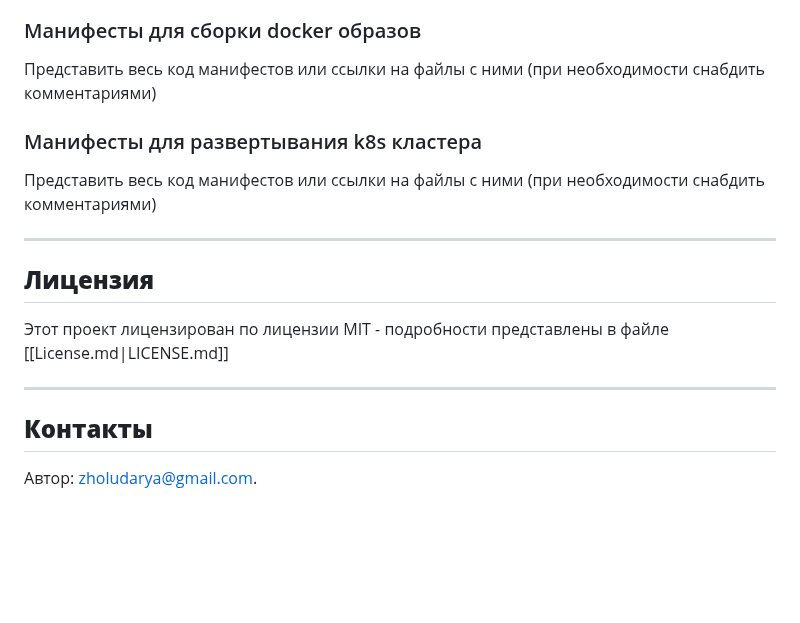
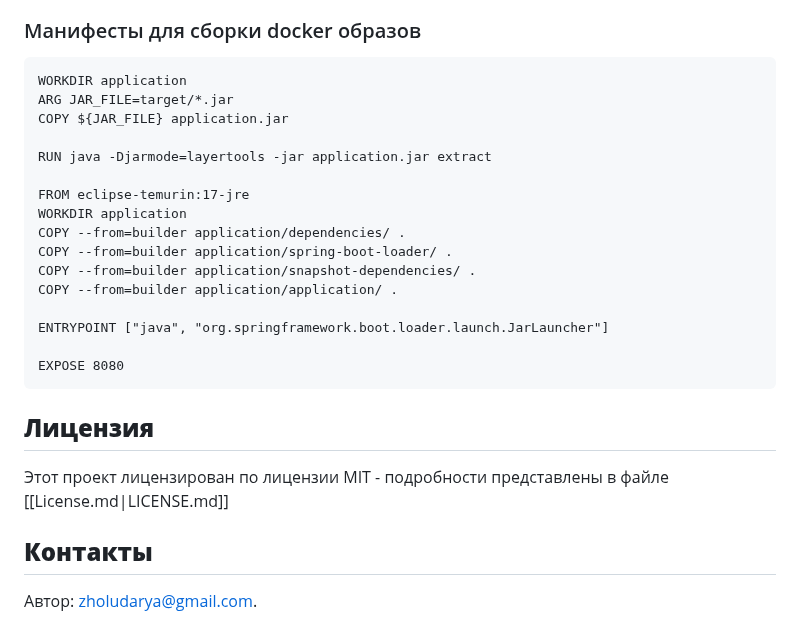
Before and after one commit to doryyeat/RIOPK, a Markdown page: README.md, the part around one of its changes. Rendered like a GitHub page; blank space fills up the shorter version.

````diff
--- a/README.md
+++ b/README.md
@@ -604,20 +606,29 @@ port : 8080
 
 ### Манифесты для сборки docker образов
 
-Представить весь код манифестов или ссылки на файлы с ними (при необходимости снабдить комментариями)
+``` FROM eclipse-temurin:17-jre AS builder
+WORKDIR application
+ARG JAR_FILE=target/*.jar
+COPY ${JAR_FILE} application.jar
 
-### Манифесты для развертывания k8s кластера
+RUN java -Djarmode=layertools -jar application.jar extract
 
-Представить весь код манифестов или ссылки на файлы с ними (при необходимости снабдить комментариями)
+FROM eclipse-temurin:17-jre
+WORKDIR application
+COPY --from=builder application/dependencies/ .
+COPY --from=builder application/spring-boot-loader/ .
+COPY --from=builder application/snapshot-dependencies/ .
+COPY --from=builder application/application/ .
 
----
+ENTRYPOINT ["java", "org.springframework.boot.loader.launch.JarLauncher"]
+
+EXPOSE 8080
+```
 
 ## **Лицензия**
 
 Этот проект лицензирован по лицензии MIT - подробности представлены в файле [[License.md|LICENSE.md]]
 
----
-
 ## **Контакты**
 
 Автор: zholudarya@gmail.com.
````
Also changed, not shown: other parts of README.md (+2 -0 lines).
